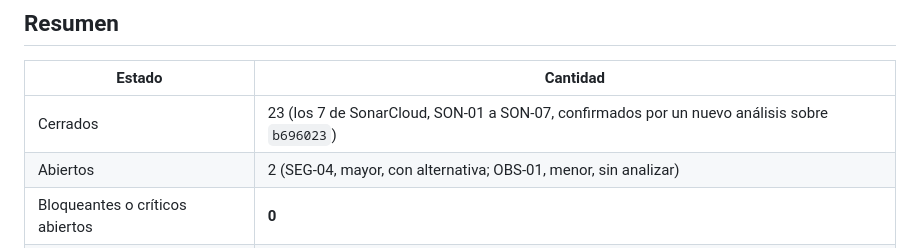
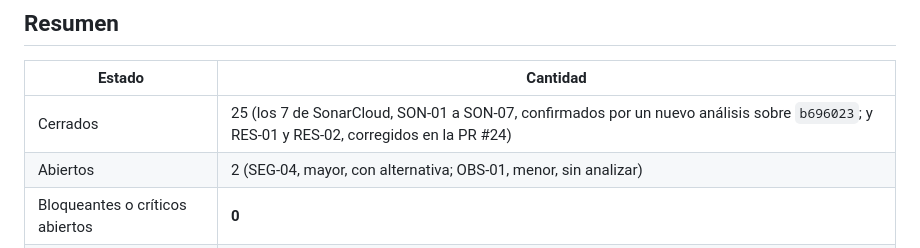
Before and after one commit to feliforte14/Rabbit, a Markdown page: docs/testing/REGISTRO-DE-DEFECTOS.md, the part around one of its changes. Rendered like a GitHub page.

```diff
--- a/docs/testing/REGISTRO-DE-DEFECTOS.md
+++ b/docs/testing/REGISTRO-DE-DEFECTOS.md
@@ -11,7 +11,7 @@ severidad y la prioridad son una propuesta del redactor: el QA las confirma.**
 
 | Estado | Cantidad |
 |---|---|
-| Cerrados | 23 (los 7 de SonarCloud, SON-01 a SON-07, confirmados por un nuevo análisis sobre `b696023`) |
+| Cerrados | 25 (los 7 de SonarCloud, SON-01 a SON-07, confirmados por un nuevo análisis sobre `b696023`; y RES-01 y RES-02, corregidos en la PR #24) |
 | Abiertos | 2 (SEG-04, mayor, con alternativa; OBS-01, menor, sin analizar) |
 | Bloqueantes o críticos abiertos | **0** |
 | Mayores abiertos | 1 (máximo admitido: 3, con alternativa documentada) |
```
Also changed, not shown: other parts of docs/testing/REGISTRO-DE-DEFECTOS.md (+2 -0 lines), docs/testing/INFORME-DE-EJECUCION.md (+37 -2 lines).
